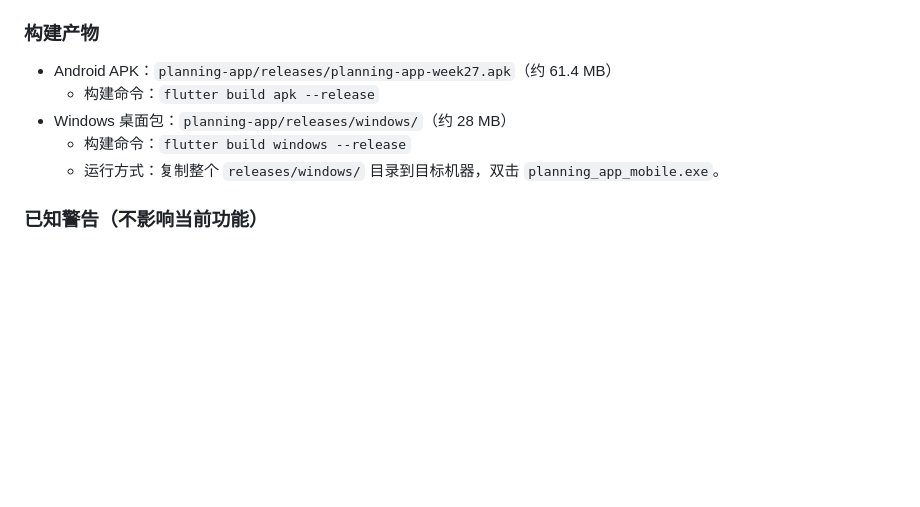
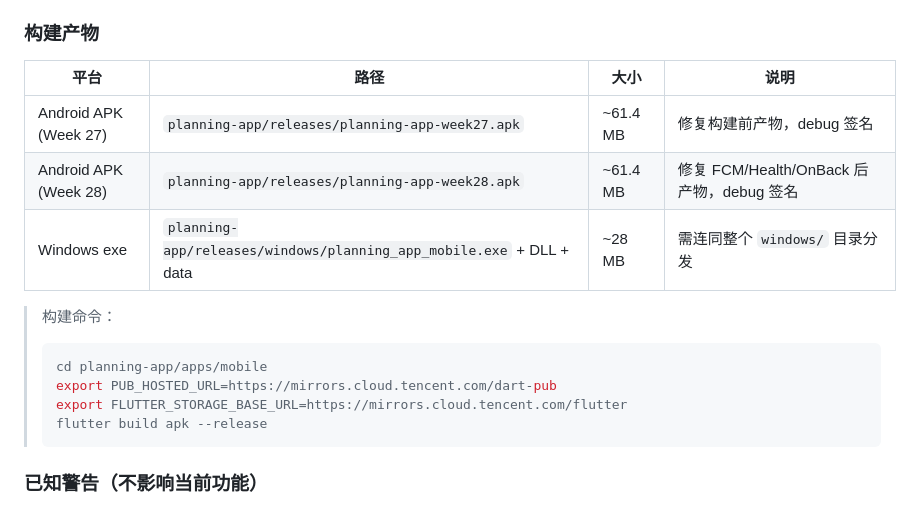
Before and after one commit to qeryuo112/planning-app, a Markdown page: docs/testing-phase.md, the part around the change. GitHub-like rendering; blank space fills up the shorter version.

Commit message:
docs(week28): 记录 Week 28 APK 构建成功与待真机验证项
- development-log.md: 补充本地验证结果，APK 已生成并复制到 releases
- testing-phase.md: 构建产物表增加 Week 28 APK

````diff
--- a/docs/testing-phase.md
+++ b/docs/testing-phase.md
@@ -299,11 +299,19 @@ curl -s -X POST https://xutaostudy.xyz/api/v1/auth/register \
 
 ### 构建产物
 
-- Android APK：`planning-app/releases/planning-app-week27.apk`（约 61.4 MB）
-   - 构建命令：`flutter build apk --release`
-- Windows 桌面包：`planning-app/releases/windows/`（约 28 MB）
-   - 构建命令：`flutter build windows --release`
-   - 运行方式：复制整个 `releases/windows/` 目录到目标机器，双击 `planning_app_mobile.exe`。
+| 平台 | 路径 | 大小 | 说明 |
+|------|------|------|------|
+| Android APK (Week 27) | `planning-app/releases/planning-app-week27.apk` | ~61.4 MB | 修复构建前产物，debug 签名 |
+| Android APK (Week 28) | `planning-app/releases/planning-app-week28.apk` | ~61.4 MB | 修复 FCM/Health/OnBack 后产物，debug 签名 |
+| Windows exe | `planning-app/releases/windows/planning_app_mobile.exe` + DLL + data | ~28 MB | 需连同整个 `windows/` 目录分发 |
+
+> 构建命令：
+> ```bash
+> cd planning-app/apps/mobile
+> export PUB_HOSTED_URL=https://mirrors.cloud.tencent.com/dart-pub
+> export FLUTTER_STORAGE_BASE_URL=https://mirrors.cloud.tencent.com/flutter
+> flutter build apk --release
+> ```
 
 ### 已知警告（不影响当前功能）
 
````
Also changed, not shown: docs/development-log.md (+12 -6 lines).
